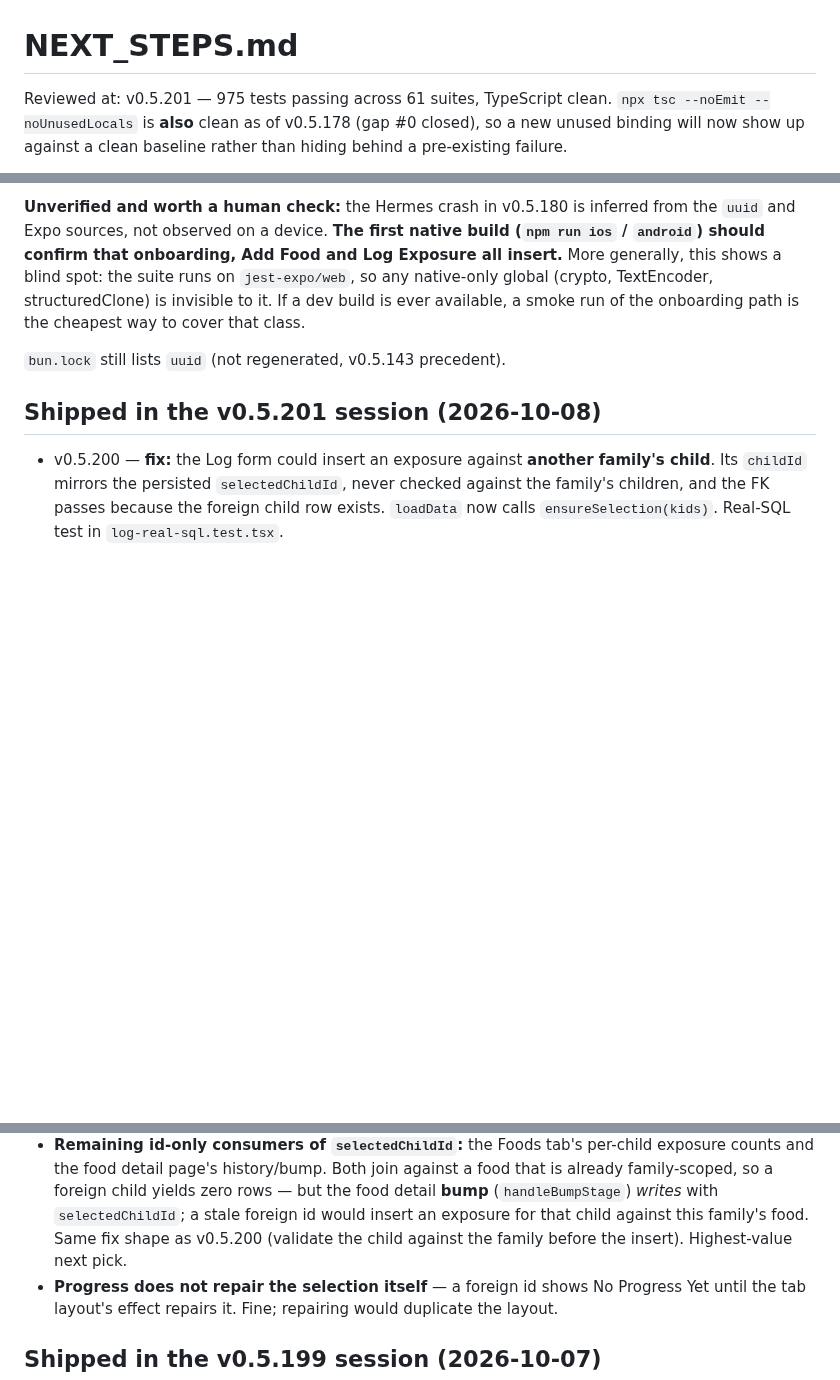
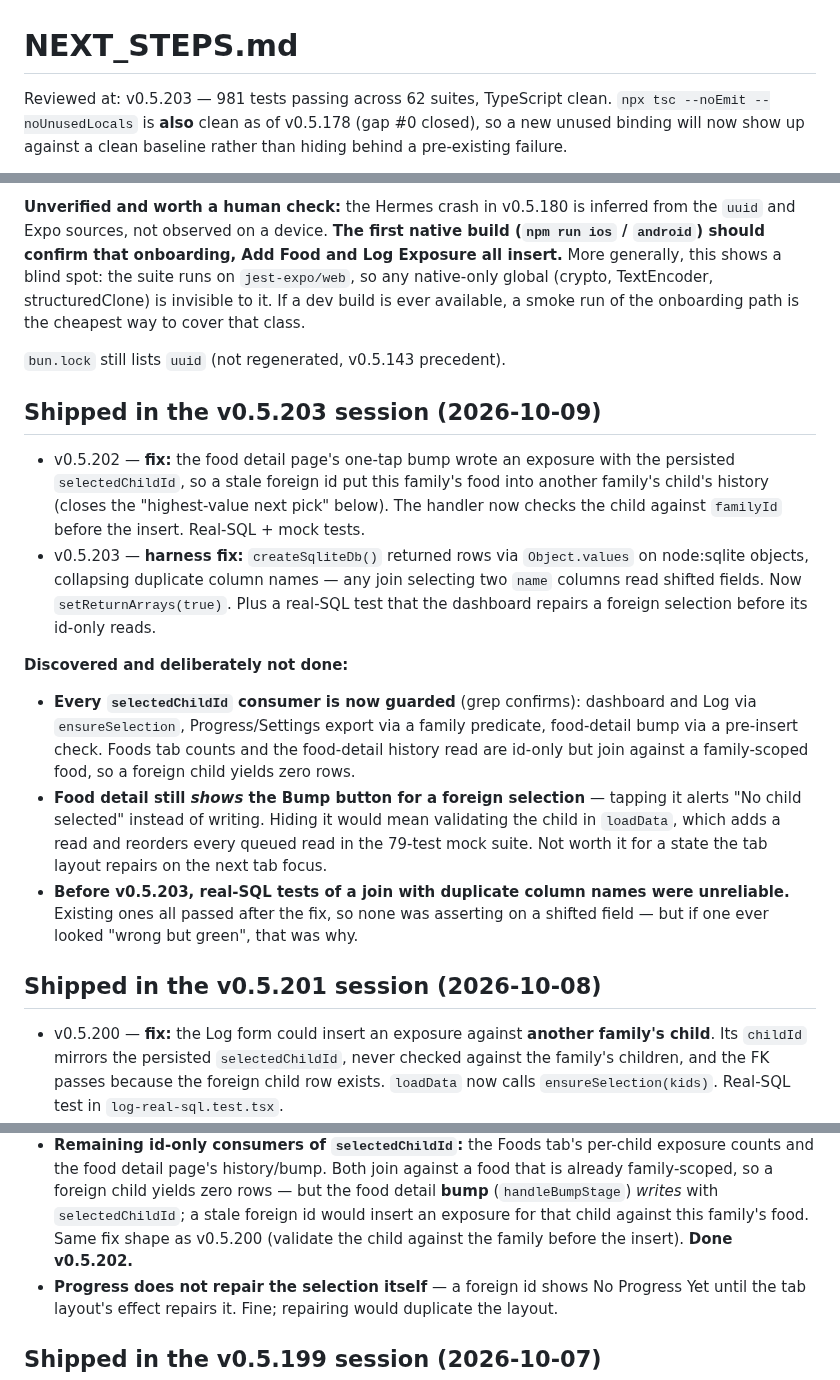
Before and after one commit to JonLoss55812/FoodExposure, a Markdown page: NEXT_STEPS.md, 3 parts joined by grey strips. GitHub-like rendering; blank space fills up the shorter version.

Commit message:
docs: record the v0.5.203 session in NEXT_STEPS
Co-Authored-By: Claude Opus 5.5 <noreply@anthropic.com>

```diff
--- a/NEXT_STEPS.md
+++ b/NEXT_STEPS.md
@@ -1,6 +1,6 @@
 # NEXT_STEPS.md
 
-Reviewed at: v0.5.201 — 975 tests passing across 61 suites, TypeScript clean.
+Reviewed at: v0.5.203 — 981 tests passing across 62 suites, TypeScript clean.
 `npx tsc --noEmit --noUnusedLocals` is **also** clean as of v0.5.178 (gap #0 closed),
 so a new unused binding will now show up against a clean baseline rather than hiding
 behind a pre-existing failure.
@@ -327,6 +327,31 @@ onboarding path is the cheapest way to cover that class.
 
 `bun.lock` still lists `uuid` (not regenerated, v0.5.143 precedent).
 
+## Shipped in the v0.5.203 session (2026-10-09)
+
+- v0.5.202 — **fix:** the food detail page's one-tap bump wrote an exposure with the
+  persisted `selectedChildId`, so a stale foreign id put this family's food into another
+  family's child's history (closes the "highest-value next pick" below). The handler now
+  checks the child against `familyId` before the insert. Real-SQL + mock tests.
+- v0.5.203 — **harness fix:** `createSqliteDb()` returned rows via `Object.values` on
+  node:sqlite objects, collapsing duplicate column names — any join selecting two
+  `name` columns read shifted fields. Now `setReturnArrays(true)`. Plus a real-SQL test
+  that the dashboard repairs a foreign selection before its id-only reads.
+
+**Discovered and deliberately not done:**
+
+- **Every `selectedChildId` consumer is now guarded** (grep confirms): dashboard and Log
+  via `ensureSelection`, Progress/Settings export via a family predicate, food-detail
+  bump via a pre-insert check. Foods tab counts and the food-detail history read are
+  id-only but join against a family-scoped food, so a foreign child yields zero rows.
+- **Food detail still *shows* the Bump button for a foreign selection** — tapping it
+  alerts "No child selected" instead of writing. Hiding it would mean validating the
+  child in `loadData`, which adds a read and reorders every queued read in the 79-test
+  mock suite. Not worth it for a state the tab layout repairs on the next tab focus.
+- **Before v0.5.203, real-SQL tests of a join with duplicate column names were
+  unreliable.** Existing ones all passed after the fix, so none was asserting on a
+  shifted field — but if one ever looked "wrong but green", that was why.
+
 ## Shipped in the v0.5.201 session (2026-10-08)
 
 - v0.5.200 — **fix:** the Log form could insert an exposure against **another family's
@@ -347,8 +372,7 @@ onboarding path is the cheapest way to cover that class.
   is already family-scoped, so a foreign child yields zero rows — but the food detail
   **bump** (`handleBumpStage`) *writes* with `selectedChildId`; a stale foreign id would
   insert an exposure for that child against this family's food. Same fix shape as
-  v0.5.200 (validate the child against the family before the insert). Highest-value
-  next pick.
+  v0.5.200 (validate the child against the family before the insert). **Done v0.5.202.**
 - **Progress does not repair the selection itself** — a foreign id shows No Progress Yet
   until the tab layout's effect repairs it. Fine; repairing would duplicate the layout.
 
```
